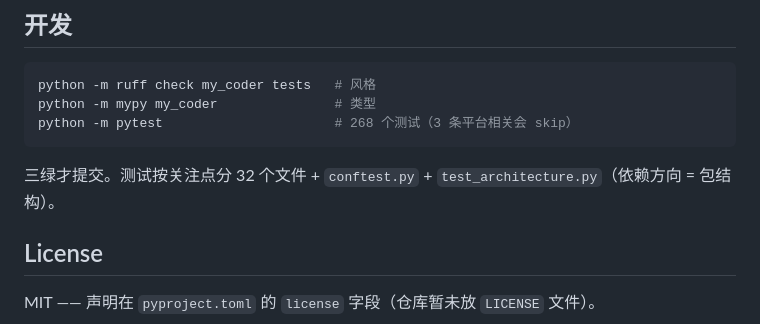
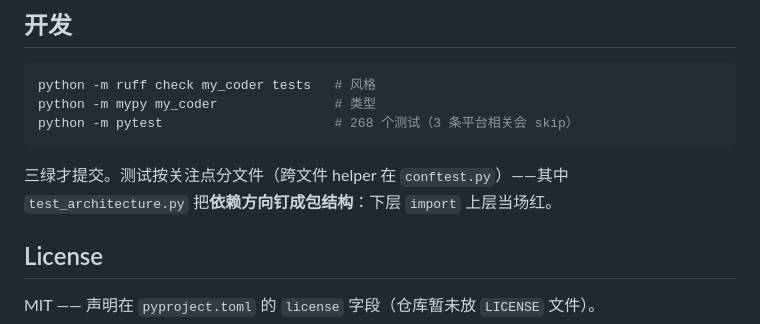
Before and after one commit to uphome/my-coder, a Markdown page: README.md, the part around the change. Drawn GitHub-style.

Commit message:
docs(readme): 去掉最后一个手维护的数字（测试文件数），README 只剩门禁保护的测试数

````diff
--- a/README.md
+++ b/README.md
@@ -188,7 +188,7 @@ python -m mypy my_coder               # 类型
 python -m pytest                      # 268 个测试（3 条平台相关会 skip）
 ```
 
-三绿才提交。测试按关注点分 32 个文件 + `conftest.py` + `test_architecture.py`（依赖方向 = 包结构）。
+三绿才提交。测试按关注点分文件（跨文件 helper 在 `conftest.py`）——其中 `test_architecture.py` 把**依赖方向钉成包结构**：下层 `import` 上层当场红。
 
 ## License
 
````
